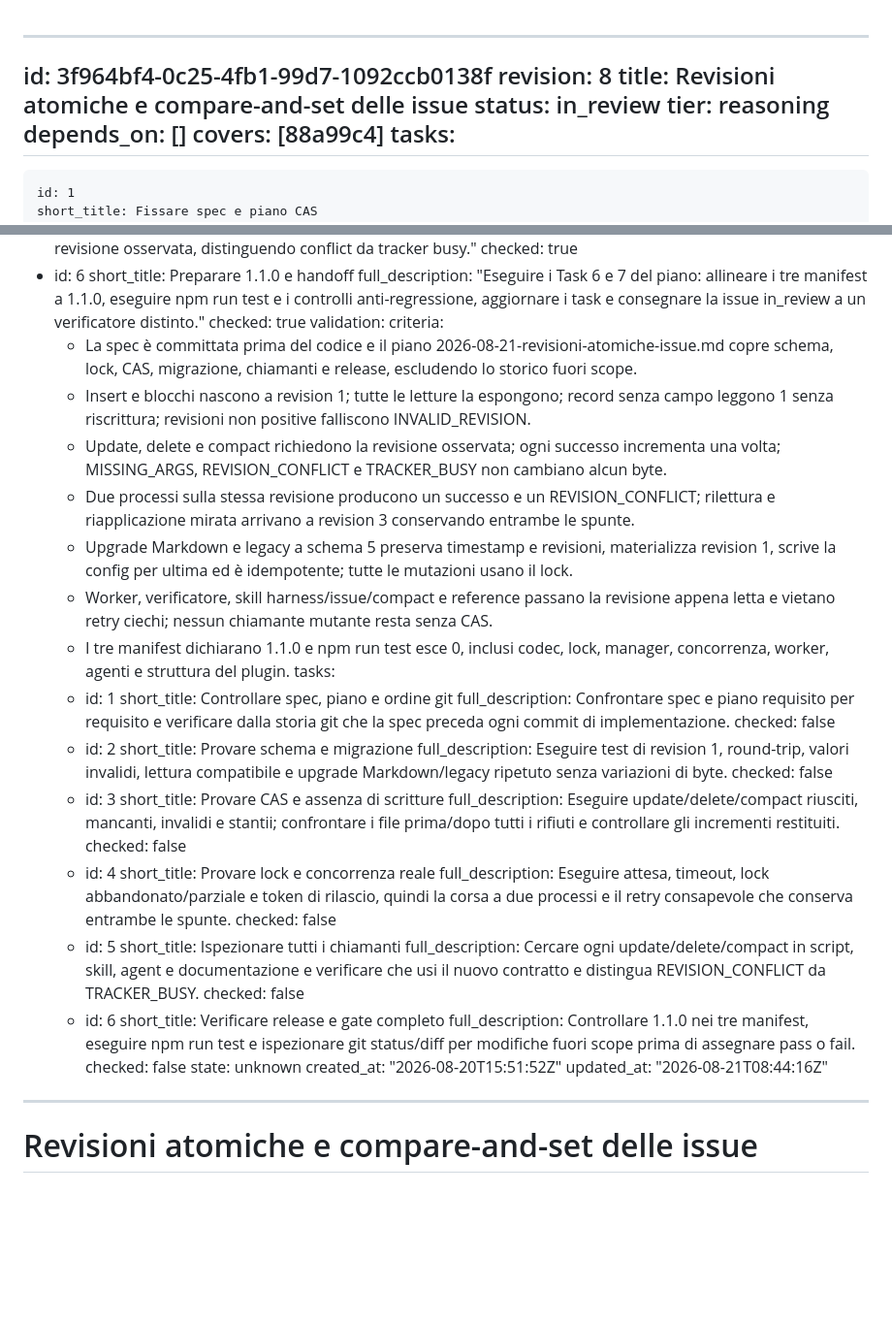
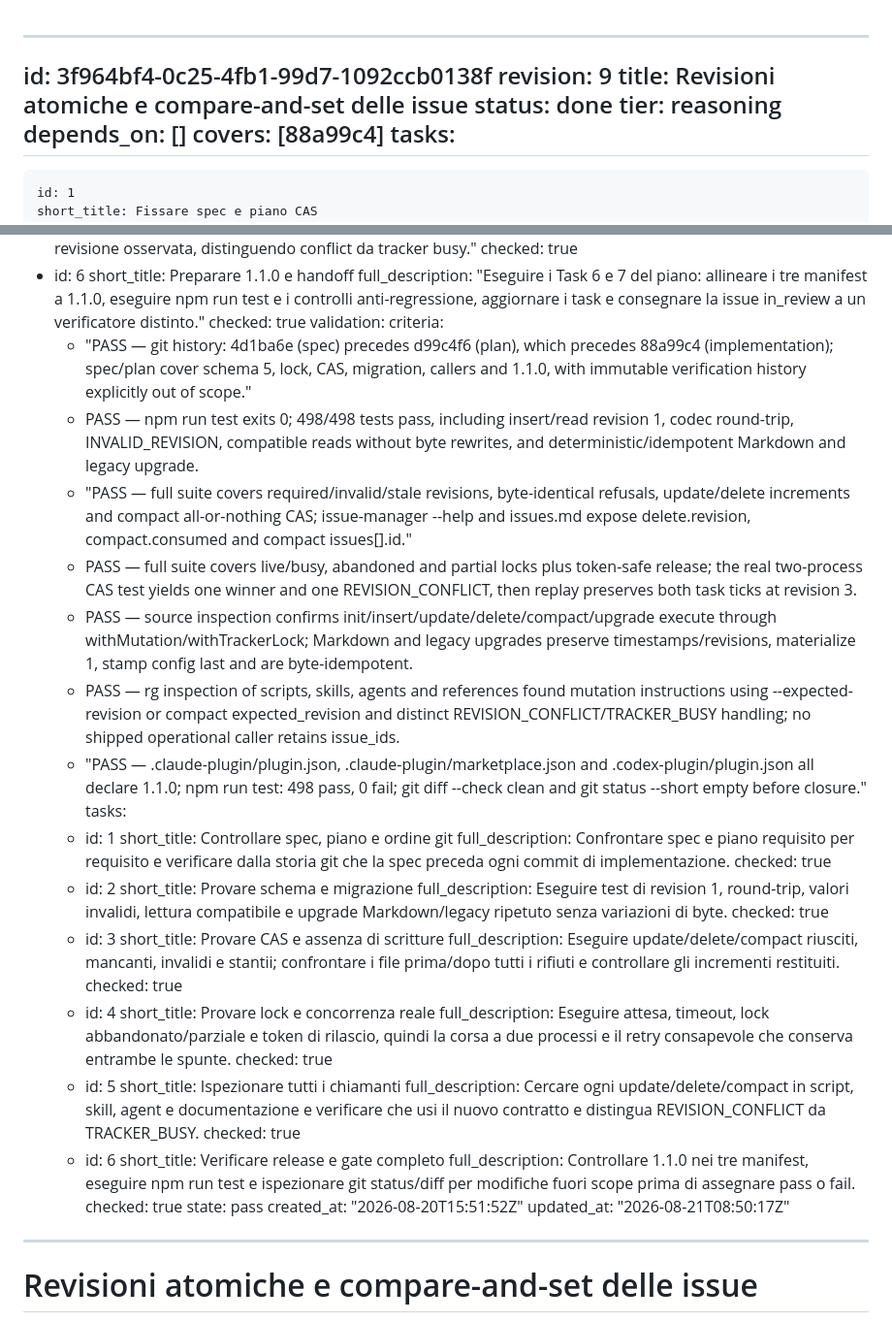
Before and after one commit to diemrt/harness, a Markdown page: .harness/issues/done-3f964bf4.md, 2 parts joined by grey strips. Shown at 97% size. GitHub-like rendering; blank space fills up the shorter version.

Commit message:
chore: record atomic revisions verification

```diff
--- a/.harness/issues/in_review-3f964bf4.md
+++ b/.harness/issues/done-3f964bf4.md
@@ -1,8 +1,8 @@
 ---
 id: 3f964bf4-0c25-4fb1-99d7-1092ccb0138f
-revision: 8
+revision: 9
 title: Revisioni atomiche e compare-and-set delle issue
-status: in_review
+status: done
 tier: reasoning
 depends_on: []
 covers: [88a99c4]
@@ -39,47 +39,47 @@ tasks:
     checked: true
 validation:
   criteria:
-    - La spec è committata prima del codice e il piano 2026-08-21-revisioni-atomiche-issue.md copre schema, lock, CAS, migrazione, chiamanti e release, escludendo lo storico fuori scope.
-    - Insert e blocchi nascono a revision 1; tutte le letture la espongono; record senza campo leggono 1 senza riscrittura; revisioni non positive falliscono INVALID_REVISION.
-    - Update, delete e compact richiedono la revisione osservata; ogni successo incrementa una volta; MISSING_ARGS, REVISION_CONFLICT e TRACKER_BUSY non cambiano alcun byte.
-    - Due processi sulla stessa revisione producono un successo e un REVISION_CONFLICT; rilettura e riapplicazione mirata arrivano a revision 3 conservando entrambe le spunte.
-    - Upgrade Markdown e legacy a schema 5 preserva timestamp e revisioni, materializza revision 1, scrive la config per ultima ed è idempotente; tutte le mutazioni usano il lock.
-    - Worker, verificatore, skill harness/issue/compact e reference passano la revisione appena letta e vietano retry ciechi; nessun chiamante mutante resta senza CAS.
-    - I tre manifest dichiarano 1.1.0 e npm run test esce 0, inclusi codec, lock, manager, concorrenza, worker, agenti e struttura del plugin.
+    - "PASS — git history: 4d1ba6e (spec) precedes d99c4f6 (plan), which precedes 88a99c4 (implementation); spec/plan cover schema 5, lock, CAS, migration, callers and 1.1.0, with immutable verification history explicitly out of scope."
+    - PASS — npm run test exits 0; 498/498 tests pass, including insert/read revision 1, codec round-trip, INVALID_REVISION, compatible reads without byte rewrites, and deterministic/idempotent Markdown and legacy upgrade.
+    - "PASS — full suite covers required/invalid/stale revisions, byte-identical refusals, update/delete increments and compact all-or-nothing CAS; issue-manager --help and issues.md expose delete.revision, compact.consumed and compact issues[].id."
+    - PASS — full suite covers live/busy, abandoned and partial locks plus token-safe release; the real two-process CAS test yields one winner and one REVISION_CONFLICT, then replay preserves both task ticks at revision 3.
+    - PASS — source inspection confirms init/insert/update/delete/compact/upgrade execute through withMutation/withTrackerLock; Markdown and legacy upgrades preserve timestamps/revisions, materialize 1, stamp config last and are byte-idempotent.
+    - PASS — rg inspection of scripts, skills, agents and references found mutation instructions using --expected-revision or compact expected_revision and distinct REVISION_CONFLICT/TRACKER_BUSY handling; no shipped operational caller retains issue_ids.
+    - "PASS — .claude-plugin/plugin.json, .claude-plugin/marketplace.json and .codex-plugin/plugin.json all declare 1.1.0; npm run test: 498 pass, 0 fail; git diff --check clean and git status --short empty before closure."
   tasks:
     -
       id: 1
       short_title: Controllare spec, piano e ordine git
       full_description: Confrontare spec e piano requisito per requisito e verificare dalla storia git che la spec preceda ogni commit di implementazione.
-      checked: false
+      checked: true
     -
       id: 2
       short_title: Provare schema e migrazione
       full_description: Eseguire test di revision 1, round-trip, valori invalidi, lettura compatibile e upgrade Markdown/legacy ripetuto senza variazioni di byte.
-      checked: false
+      checked: true
     -
       id: 3
       short_title: Provare CAS e assenza di scritture
       full_description: Eseguire update/delete/compact riusciti, mancanti, invalidi e stantii; confrontare i file prima/dopo tutti i rifiuti e controllare gli incrementi restituiti.
-      checked: false
+      checked: true
     -
       id: 4
       short_title: Provare lock e concorrenza reale
       full_description: Eseguire attesa, timeout, lock abbandonato/parziale e token di rilascio, quindi la corsa a due processi e il retry consapevole che conserva entrambe le spunte.
-      checked: false
+      checked: true
     -
       id: 5
       short_title: Ispezionare tutti i chiamanti
       full_description: Cercare ogni update/delete/compact in script, skill, agent e documentazione e verificare che usi il nuovo contratto e distingua REVISION_CONFLICT da TRACKER_BUSY.
-      checked: false
+      checked: true
     -
       id: 6
       short_title: Verificare release e gate completo
       full_description: Controllare 1.1.0 nei tre manifest, eseguire npm run test e ispezionare git status/diff per modifiche fuori scope prima di assegnare pass o fail.
-      checked: false
-  state: unknown
+      checked: true
+  state: pass
 created_at: "2026-08-20T15:51:52Z"
-updated_at: "2026-08-21T08:44:16Z"
+updated_at: "2026-08-21T08:50:17Z"
 ---
 
 # Revisioni atomiche e compare-and-set delle issue
```
